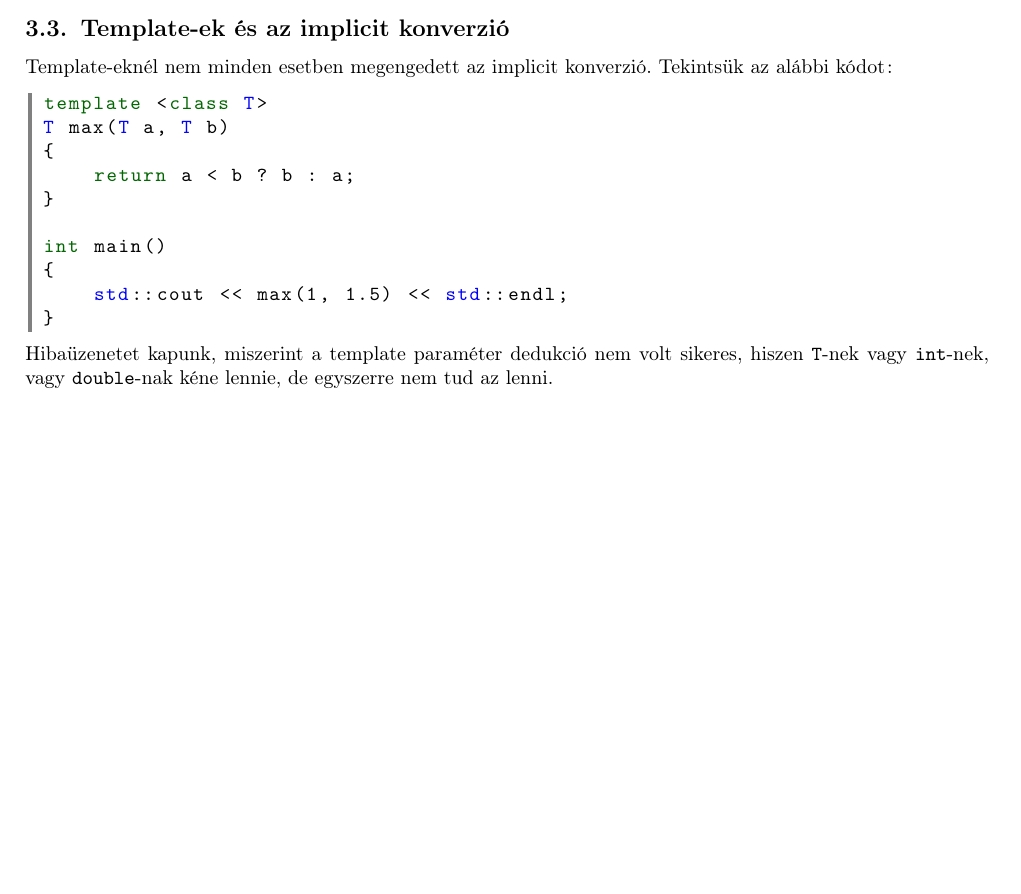
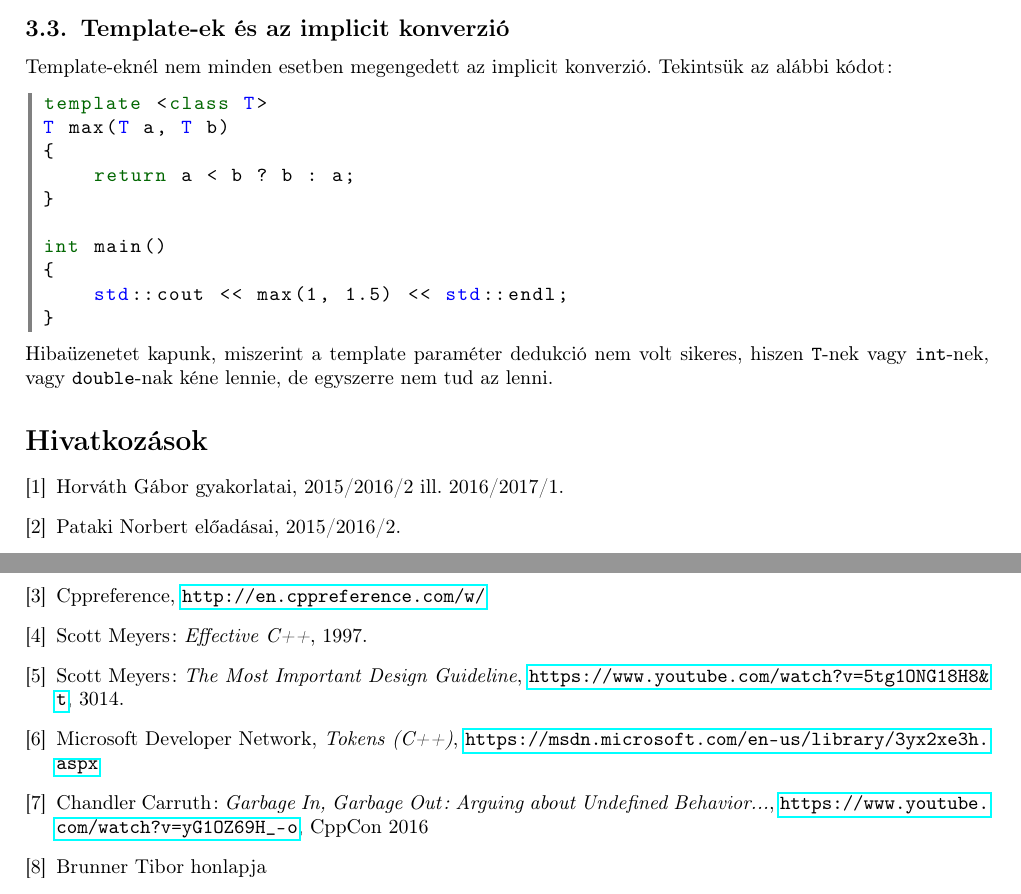
Before and after one commit to Szelethus/ELTE-IK-CPP, a LaTeX document (11gy_cpp/11gy_cpp.tex): part of page 16 of 16 before the commit and two parts of pages 16 and 17 of 17 after it, the two joined at a grey line, cut so that both start at the same text, the shorter picture padded with empty space. Compiled offline with pdfLaTeX.

Commit message:
Added a short bibliography.

```diff
--- a/11gy_cpp/11gy_cpp.tex
+++ b/11gy_cpp/11gy_cpp.tex
@@ -1066,4 +1066,23 @@ int main()
 }
 	\end{lstlisting}
 	Hibaüzenetet kapunk, miszerint a template paraméter dedukció nem volt sikeres, hiszen \texttt{T}-nek vagy \texttt{int}-nek, vagy \texttt{double}-nak kéne lennie, de egyszerre nem tud az lenni.
+	\begin{thebibliography}{1}
+
+		\bibitem{xazax} Horváth Gábor gyakorlatai, 2015/2016/2 ill. 2016/2017/1.
+
+		\bibitem{pataki} Pataki Norbert előadásai, 2015/2016/2.
+
+		\bibitem{cppref} Cppreference, \url{http://en.cppreference.com/w/}
+
+		\bibitem{notes} Scott Meyers: \textit{Effective C++}, 1997.
+
+		\bibitem{notes} Scott Meyers: \textit{The Most Important Design Guideline}, \url{https://www.youtube.com/watch?v=5tg1ONG18H8&t}, 3014.
+
+		\bibitem{impj}  Microsoft Developer Network, \textit{Tokens (C++)}, \url{https://msdn.microsoft.com/en-us/library/3yx2xe3h.aspx}
+
+		\bibitem{undefined} Chandler Carruth: \textit{Garbage In, Garbage Out: Arguing about Undefined Behavior...}, \url{https://www.youtube.com/watch?v=yG1OZ69H_-o}, CppCon 2016
+
+		\bibitem{brunner} Brunner Tibor honlapja
+
+	\end{thebibliography}
 \end{document}
```
Also changed, not shown: README.md.
